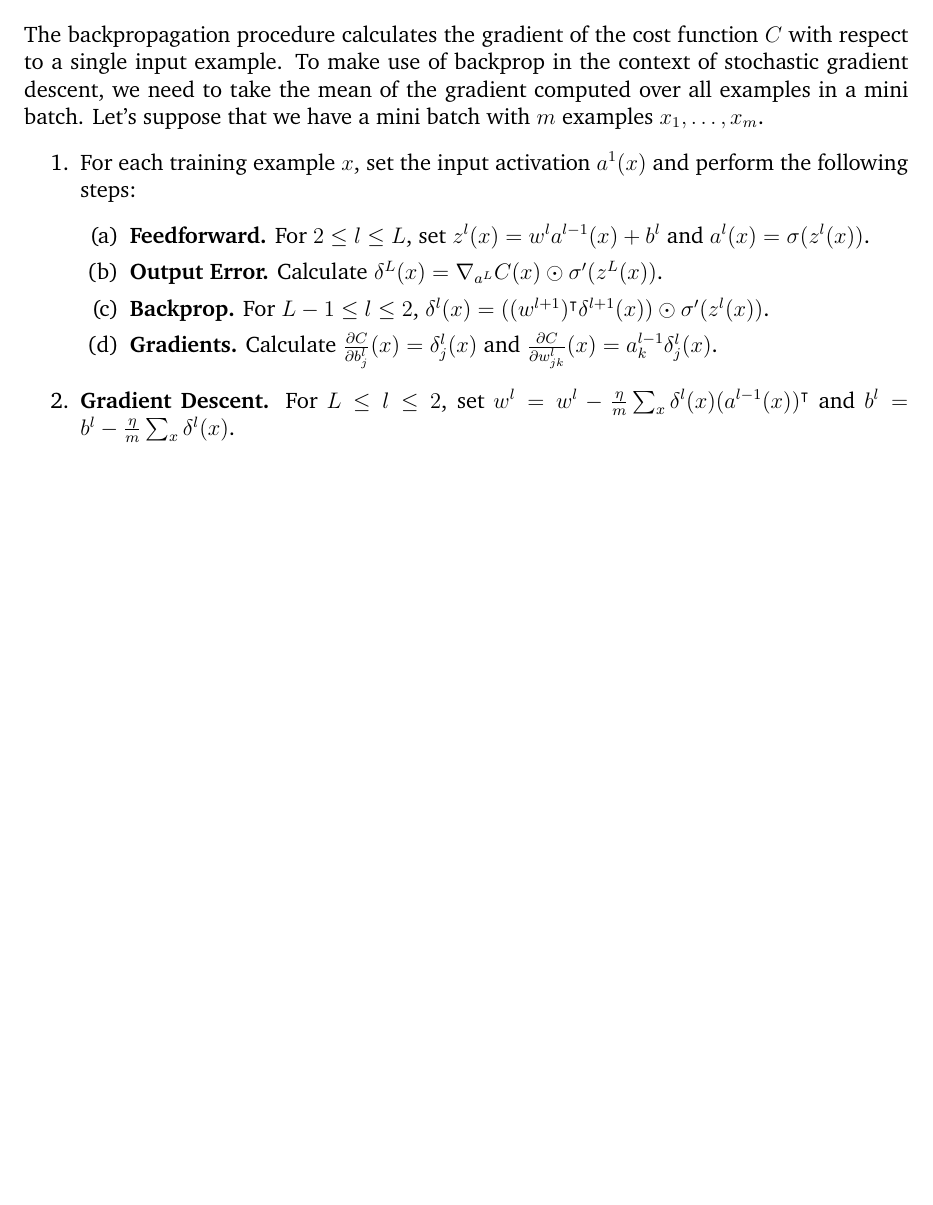
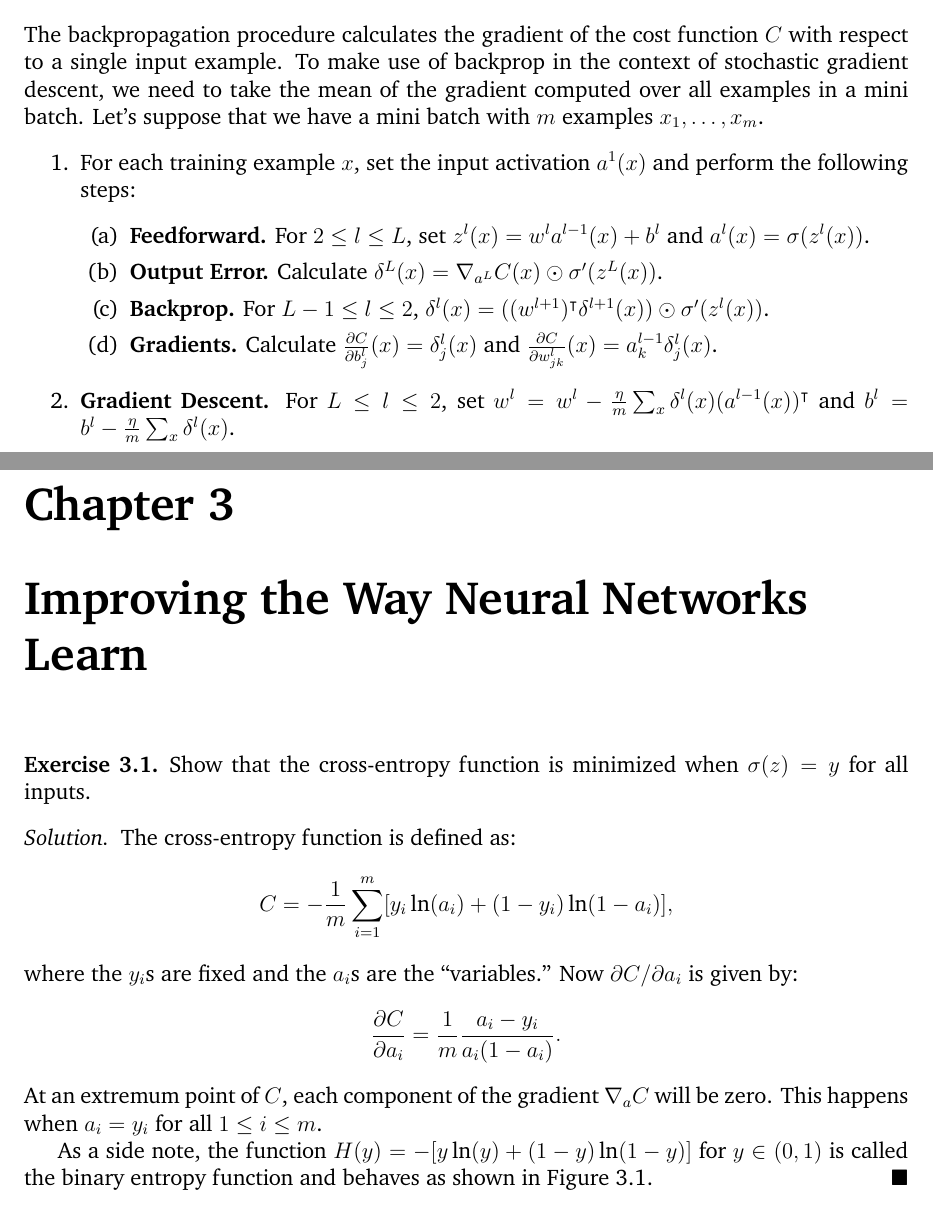
Before and after one commit to somnath1077/MachineLearningExercises, a LaTeX problem sheet (NN_DeepLearning/theory/exercises.tex, which reads NN_DeepLearning/theory/ch03.tex): part of page 7 of 7 before the commit and two parts of pages 7 and 8 of 9 after it, the two joined at a grey line, cut so that both start at the same text, the shorter picture padded with empty space. Compiled offline with XeLaTeX; a missing font is replaced by an installed copy or a similar font.

Commit message:
started with ch03

```diff
--- /dev/null
+++ b/NN_DeepLearning/theory/ch03.tex
@@ -0,0 +1,22 @@
+\chapter{Improving the Way Neural Networks Learn}
+
+
+\begin{exercise}
+Show that the cross-entropy function is minimized when $\sigma(z) = y$ for all inputs.
+\end{exercise}
+\begin{solution}
+The cross-entropy function is defined as:
+\[
+    C = - \frac{1}{m} \sum_{i = 1}^m [y_i \ln (a_i) + (1 - y_i) \ln (1 - a_i)],
+\]
+where the $y_i$s are fixed and the $a_i$s are the ``variables.'' Now $\partial C / \partial a_i$
+is given by:
+\[
+    \frac{\partial C}{\partial a_i} = \frac{1}{m} \frac{a_i - y_i}{a_i (1 - a_i)}.
+\]
+At an extremum point of $C$, each component of the gradient $\nabla_a C$ will be zero. This
+happens when $a_i = y_i$ for all~$1 \leq i \leq m$.
+
+As a side note, the function $H(y) = - [y \ln(y) + (1 - y) \ln (1 - y)]$ for $y \in (0, 1)$
+is called the binary entropy function and behaves as shown in Figure~\ref{fig:binary_entropy}.
+\end{solution}
--- a/NN_DeepLearning/theory/exercises.tex
+++ b/NN_DeepLearning/theory/exercises.tex
@@ -137,7 +137,7 @@
 \DeclareMathOperator{\sign}{sign}
 \DeclarePairedDelimiter\norm{\lVert}{\rVert}
 
-\newtheorem{exercise}{Exercise}
+\newtheorem{exercise}{Exercise}[chapter]
 
 \newenvironment{solution}
   {\renewcommand\qedsymbol{$\blacksquare$}\begin{proof}[Solution]}
```
Also changed, not shown: NN_DeepLearning/theory/entropy.png (added), NN_DeepLearning/theory/exercises.pdf, NN_DeepLearning/theory/ch03.tex (8 more changed lines), NN_DeepLearning/theory/exercises.tex (1 more changed lines), 1 other file.
